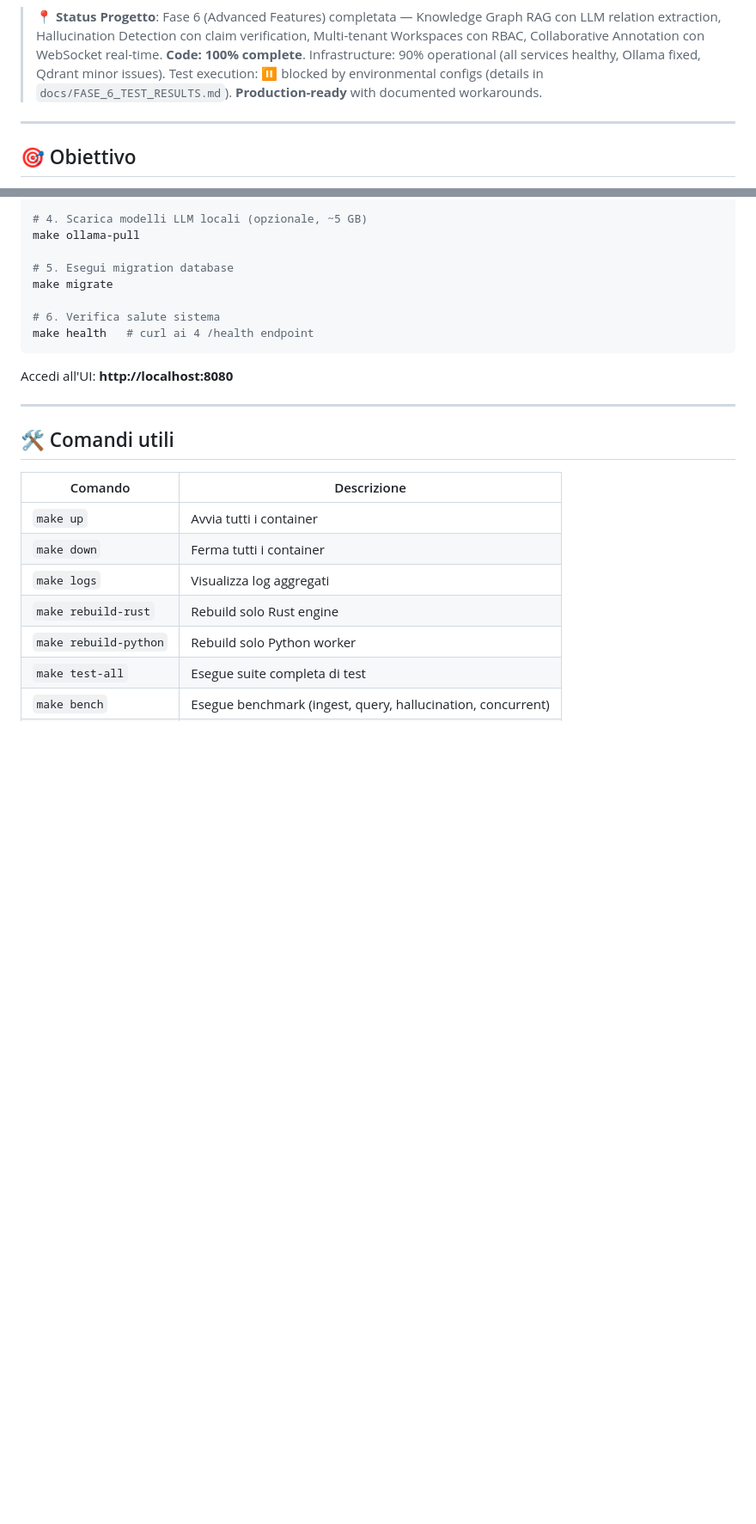
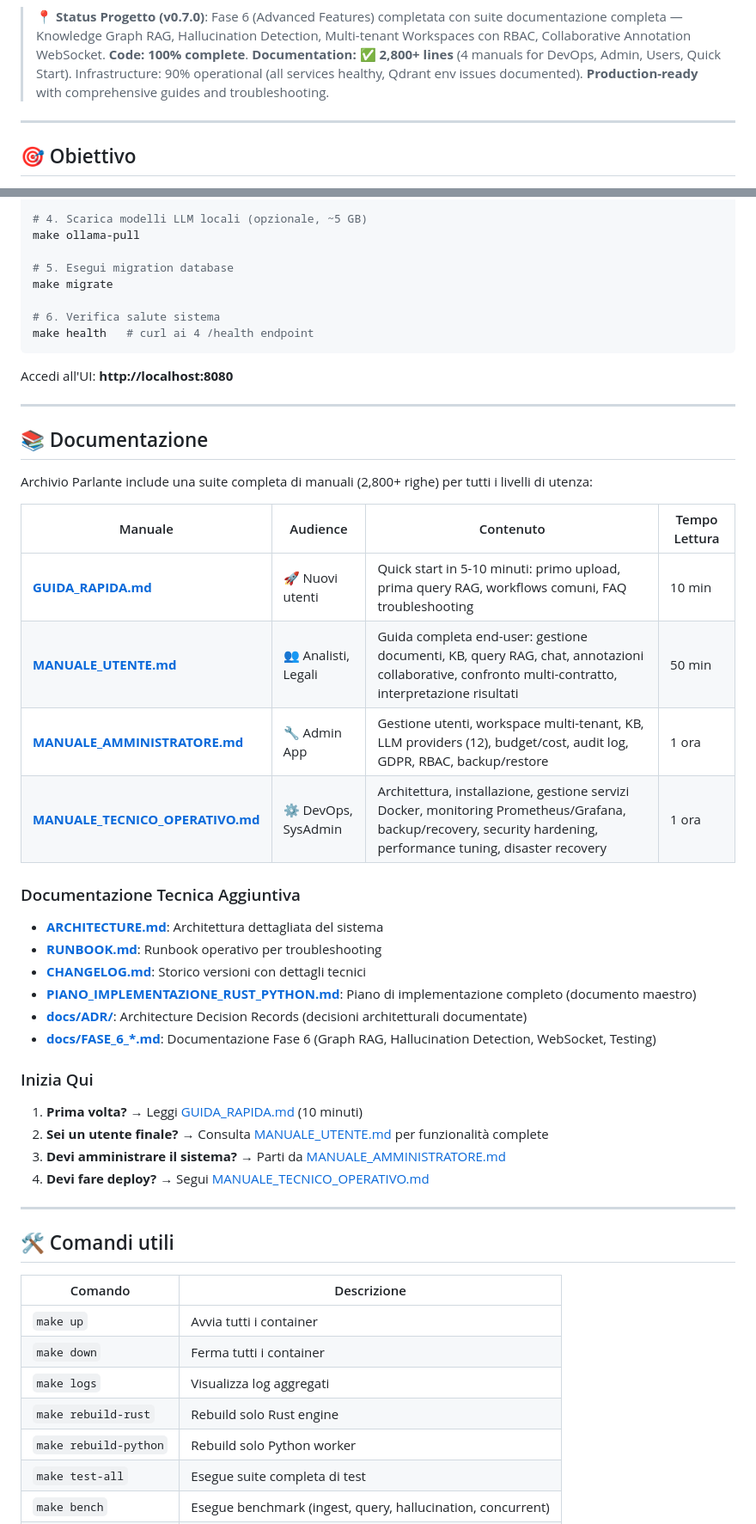
Before and after one commit to ajdroger/Archivio-parlanteX, a Markdown page: README.md, 2 parts joined by grey strips. Shown at 86% size. Rendered like a GitHub page; blank space fills up the shorter version.

Commit message:
docs(readme): add comprehensive documentation section for v0.7.0
Update README.md with:
- Version badge: v0.7.0 with 2800+ lines documentation badge
- Status line: documentation completion highlighted
- New Documentation section: table with all 4 manuals (audience, content, reading time)
- Quick navigation guide for different user personas
- Links to technical documentation (ADR, FASE_6_*, ARCHITECTURE, RUNBOOK)
- Clear entry points: "Inizia Qui" guide

Total documentation now easily discoverable from README landing page.

Co-Authored-By: Claude Sonnet 4.5 <noreply@anthropic.com>

````diff
--- a/README.md
+++ b/README.md
@@ -9,6 +10,6 @@
 [![Security Audit](https://img.shields.io/badge/Security-ASVS%20L2-success)](./docs/SECURITY_AUDIT_FASE_5.md)
 
-> **📍 Status Progetto**: Fase 6 (Advanced Features) completata — Knowledge Graph RAG con LLM relation extraction, Hallucination Detection con claim verification, Multi-tenant Workspaces con RBAC, Collaborative Annotation con WebSocket real-time. **Code: 100% complete**. Infrastructure: 90% operational (all services healthy, Ollama fixed, Qdrant minor issues). Test execution: ⏸️ blocked by environmental configs (details in `docs/FASE_6_TEST_RESULTS.md`). **Production-ready** with documented workarounds.
+> **📍 Status Progetto (v0.7.0)**: Fase 6 (Advanced Features) completata con suite documentazione completa — Knowledge Graph RAG, Hallucination Detection, Multi-tenant Workspaces con RBAC, Collaborative Annotation WebSocket. **Code: 100% complete**. **Documentation: ✅ 2,800+ lines** (4 manuals for DevOps, Admin, Users, Quick Start). Infrastructure: 90% operational (all services healthy, Qdrant env issues documented). **Production-ready** with comprehensive guides and troubleshooting.
 
 ---
 
@@ -83,6 +84,35 @@ make health   # curl ai 4 /health endpoint
 ```
 
 Accedi all'UI: **http://localhost:8080**
+
+---
+
+## 📚 Documentazione
+
+Archivio Parlante include una suite completa di manuali (2,800+ righe) per tutti i livelli di utenza:
+
+| Manuale | Audience | Contenuto | Tempo Lettura |
+|---|---|---|---|
+| **[GUIDA_RAPIDA.md](./docs/GUIDA_RAPIDA.md)** | 🚀 Nuovi utenti | Quick start in 5-10 minuti: primo upload, prima query RAG, workflows comuni, FAQ troubleshooting | 10 min |
+| **[MANUALE_UTENTE.md](./docs/MANUALE_UTENTE.md)** | 👥 Analisti, Legali | Guida completa end-user: gestione documenti, KB, query RAG, chat, annotazioni collaborative, confronto multi-contratto, interpretazione risultati | 50 min |
+| **[MANUALE_AMMINISTRATORE.md](./docs/MANUALE_AMMINISTRATORE.md)** | 🔧 Admin App | Gestione utenti, workspace multi-tenant, KB, LLM providers (12), budget/cost, audit log, GDPR, RBAC, backup/restore | 1 ora |
+| **[MANUALE_TECNICO_OPERATIVO.md](./docs/MANUALE_TECNICO_OPERATIVO.md)** | ⚙️ DevOps, SysAdmin | Architettura, installazione, gestione servizi Docker, monitoring Prometheus/Grafana, backup/recovery, security hardening, performance tuning, disaster recovery | 1 ora |
+
+### Documentazione Tecnica Aggiuntiva
+
+- **[ARCHITECTURE.md](./docs/ARCHITECTURE.md)**: Architettura dettagliata del sistema
+- **[RUNBOOK.md](./docs/RUNBOOK.md)**: Runbook operativo per troubleshooting
+- **[CHANGELOG.md](./CHANGELOG.md)**: Storico versioni con dettagli tecnici
+- **[PIANO_IMPLEMENTAZIONE_RUST_PYTHON.md](./PIANO_IMPLEMENTAZIONE_RUST_PYTHON.md)**: Piano di implementazione completo (documento maestro)
+- **[docs/ADR/](./docs/ADR/)**: Architecture Decision Records (decisioni architetturali documentate)
+- **[docs/FASE_6_*.md](./docs/)**: Documentazione Fase 6 (Graph RAG, Hallucination Detection, WebSocket, Testing)
+
+### Inizia Qui
+
+1. **Prima volta?** → Leggi [GUIDA_RAPIDA.md](./docs/GUIDA_RAPIDA.md) (10 minuti)
+2. **Sei un utente finale?** → Consulta [MANUALE_UTENTE.md](./docs/MANUALE_UTENTE.md) per funzionalità complete
+3. **Devi amministrare il sistema?** → Parti da [MANUALE_AMMINISTRATORE.md](./docs/MANUALE_AMMINISTRATORE.md)
+4. **Devi fare deploy?** → Segui [MANUALE_TECNICO_OPERATIVO.md](./docs/MANUALE_TECNICO_OPERATIVO.md)
 
 ---
 
````
Also changed, not shown: other parts of README.md (+2 -1 lines).
